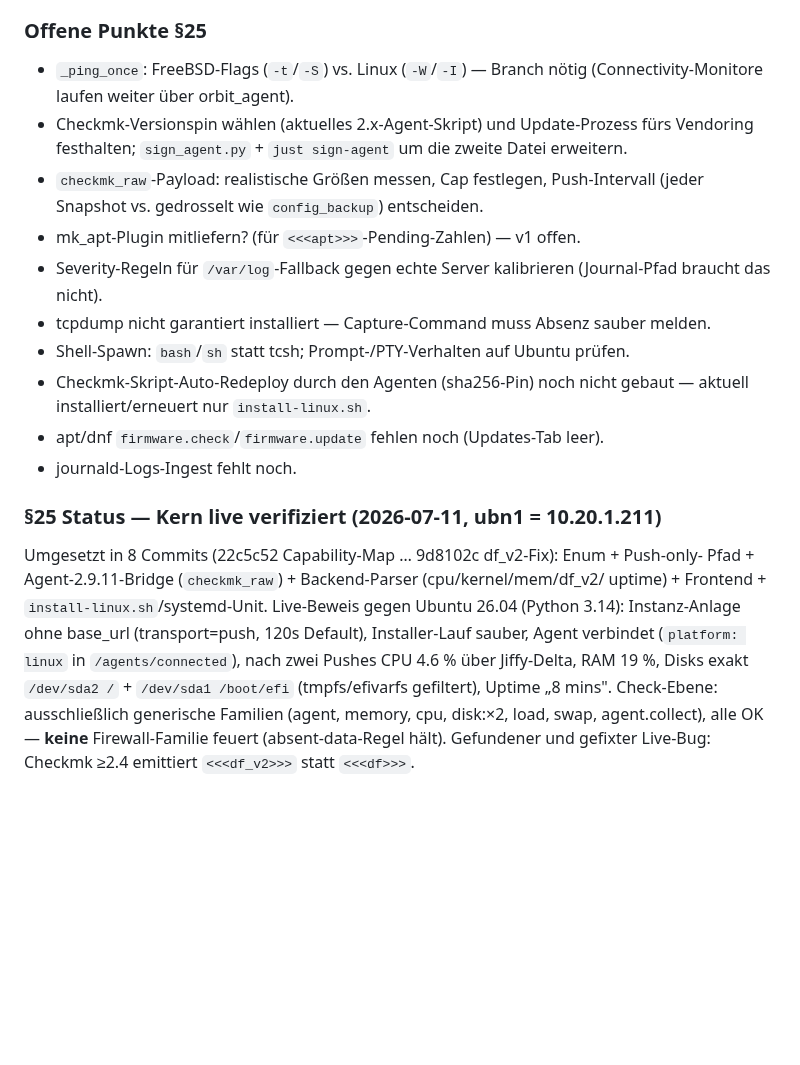
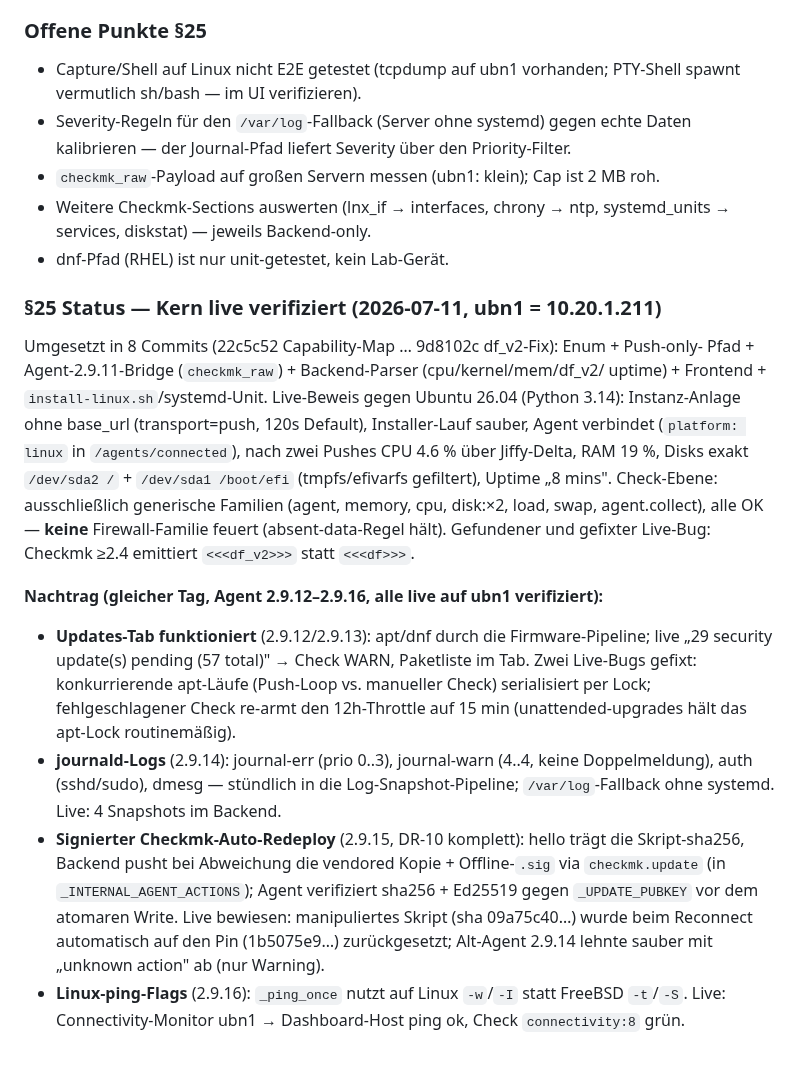
Before and after one commit to styliteag/dashboard, a Markdown page: docs/agent-architecture.md, the part around the change. Drawn GitHub-style; blank space fills up the shorter version.

Commit message:
docs(agent): record §25 follow-up verification (agent 2.9.12-2.9.16)
Updates tab (apt/dnf, live WARN with real counts), journald log
snapshots, signed checkmk auto-redeploy (tamper test restored the pin on
reconnect) and linux ping flags — all verified live on ubn1. Open points
reduced to capture/shell E2E, /var/log severity calibration, payload
sizing on big servers, more checkmk sections, and an untested dnf lab
path.

```diff
--- a/docs/agent-architecture.md
+++ b/docs/agent-architecture.md
@@ -1088,22 +1088,14 @@ Capture/Shell E2E, signierter check_mk_agent-Redeploy nach Pin-Wechsel.
 
 ### Offene Punkte §25
 
-- `_ping_once`: FreeBSD-Flags (`-t`/`-S`) vs. Linux (`-W`/`-I`) — Branch nötig
-  (Connectivity-Monitore laufen weiter über orbit_agent).
-- Checkmk-Versionspin wählen (aktuelles 2.x-Agent-Skript) und Update-Prozess fürs
-  Vendoring festhalten; `sign_agent.py` + `just sign-agent` um die zweite Datei
-  erweitern.
-- `checkmk_raw`-Payload: realistische Größen messen, Cap festlegen, Push-Intervall
-  (jeder Snapshot vs. gedrosselt wie `config_backup`) entscheiden.
-- mk_apt-Plugin mitliefern? (für `<<<apt>>>`-Pending-Zahlen) — v1 offen.
-- Severity-Regeln für `/var/log`-Fallback gegen echte Server kalibrieren (Journal-Pfad
-  braucht das nicht).
-- tcpdump nicht garantiert installiert — Capture-Command muss Absenz sauber melden.
-- Shell-Spawn: `bash`/`sh` statt tcsh; Prompt-/PTY-Verhalten auf Ubuntu prüfen.
-- Checkmk-Skript-Auto-Redeploy durch den Agenten (sha256-Pin) noch nicht gebaut —
-  aktuell installiert/erneuert nur `install-linux.sh`.
-- apt/dnf `firmware.check`/`firmware.update` fehlen noch (Updates-Tab leer).
-- journald-Logs-Ingest fehlt noch.
+- Capture/Shell auf Linux nicht E2E getestet (tcpdump auf ubn1 vorhanden; PTY-Shell
+  spawnt vermutlich sh/bash — im UI verifizieren).
+- Severity-Regeln für den `/var/log`-Fallback (Server ohne systemd) gegen echte
+  Daten kalibrieren — der Journal-Pfad liefert Severity über den Priority-Filter.
+- `checkmk_raw`-Payload auf großen Servern messen (ubn1: klein); Cap ist 2 MB roh.
+- Weitere Checkmk-Sections auswerten (lnx_if → interfaces, chrony → ntp,
+  systemd_units → services, diskstat) — jeweils Backend-only.
+- dnf-Pfad (RHEL) ist nur unit-getestet, kein Lab-Gerät.
 
 ### §25 Status — Kern live verifiziert (2026-07-11, ubn1 = 10.20.1.211)
 
@@ -1117,3 +1109,23 @@ nach zwei Pushes CPU 4.6 % über Jiffy-Delta, RAM 19 %, Disks exakt `/dev/sda2 /
 ausschließlich generische Familien (agent, memory, cpu, disk:×2, load, swap,
 agent.collect), alle OK — **keine** Firewall-Familie feuert (absent-data-Regel hält).
 Gefundener und gefixter Live-Bug: Checkmk ≥2.4 emittiert `<<<df_v2>>>` statt `<<<df>>>`.
+
+**Nachtrag (gleicher Tag, Agent 2.9.12–2.9.16, alle live auf ubn1 verifiziert):**
+
+- **Updates-Tab funktioniert** (2.9.12/2.9.13): apt/dnf durch die Firmware-Pipeline;
+  live „29 security update(s) pending (57 total)" → Check WARN, Paketliste im Tab.
+  Zwei Live-Bugs gefixt: konkurrierende apt-Läufe (Push-Loop vs. manueller Check)
+  serialisiert per Lock; fehlgeschlagener Check re-armt den 12h-Throttle auf 15 min
+  (unattended-upgrades hält das apt-Lock routinemäßig).
+- **journald-Logs** (2.9.14): journal-err (prio 0..3), journal-warn (4..4, keine
+  Doppelmeldung), auth (sshd/sudo), dmesg — stündlich in die Log-Snapshot-Pipeline;
+  `/var/log`-Fallback ohne systemd. Live: 4 Snapshots im Backend.
+- **Signierter Checkmk-Auto-Redeploy** (2.9.15, DR-10 komplett): hello trägt die
+  Skript-sha256, Backend pusht bei Abweichung die vendored Kopie + Offline-`.sig`
+  via `checkmk.update` (in `_INTERNAL_AGENT_ACTIONS`); Agent verifiziert sha256 +
+  Ed25519 gegen `_UPDATE_PUBKEY` vor dem atomaren Write. Live bewiesen: manipuliertes
+  Skript (sha 09a75c40…) wurde beim Reconnect automatisch auf den Pin (1b5075e9…)
+  zurückgesetzt; Alt-Agent 2.9.14 lehnte sauber mit „unknown action" ab (nur Warning).
+- **Linux-ping-Flags** (2.9.16): `_ping_once` nutzt auf Linux `-w`/`-I` statt
+  FreeBSD `-t`/`-S`. Live: Connectivity-Monitor ubn1 → Dashboard-Host ping ok,
+  Check `connectivity:8` grün.
```
